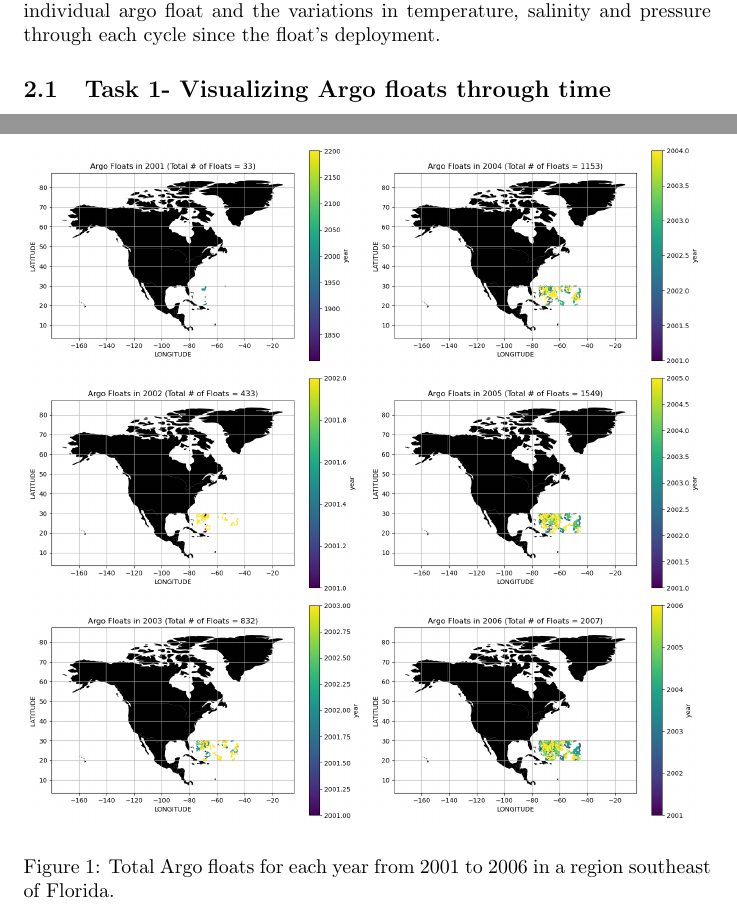
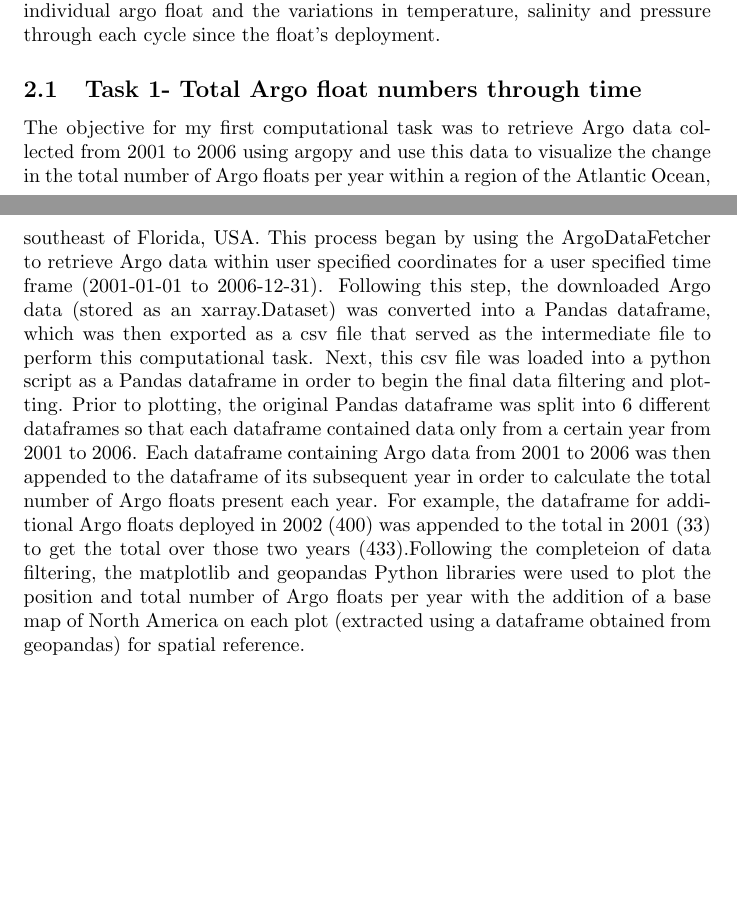
Before and after one commit to mtk282/CMSC6950_Project, a LaTeX document (report.tex): two parts of pages 1 and 2 of 3 before the commit and two parts of pages 1 and 2 of 4 after it, joined at a grey line, cut so that both start at the same text, the shorter picture padded with empty space. Compiled offline with pdfLaTeX.

Commit message:
Updates from Overleaf

```diff
--- a/report.tex
+++ b/report.tex
@@ -17,9 +17,9 @@ The objective of this project was to select an open source software package and
 
 Herein, the results for each computational task will be presented. The first computational task will focus on visualizing the position of argo floats in a region southeast of Florida and how the total number of floats changes each year. The second computational task is used to visualize the trajectory of an individual argo float and the variations in temperature, salinity and pressure through each cycle since the float's deployment.
 
-\subsection{Task 1- Visualizing Argo floats through time}
+\subsection{Task 1- Total Argo float numbers through time}
 
-Show the plot
+The objective for my first computational task was to retrieve Argo data collected from 2001 to 2006 using argopy and use this data to visualize the change in the total number of Argo floats per year within a region of the Atlantic Ocean, southeast of Florida, USA. This process began by using the ArgoDataFetcher to retrieve Argo data within user specified coordinates for a user specified time frame (2001-01-01 to 2006-12-31). Following this step, the downloaded Argo data (stored as an xarray.Dataset) was converted into a Pandas dataframe, which was then exported as a csv file that served as the intermediate file to perform this computational task. Next, this csv file was loaded into a python script as a Pandas dataframe in order to begin the final data filtering and plotting. Prior to plotting, the original Pandas dataframe was split into 6 different dataframes so that each dataframe contained data only from a certain year from 2001 to 2006. Each dataframe containing Argo data from 2001 to 2006 was then appended to the dataframe of its subsequent year in order to calculate the total number of Argo floats present each year. For example, the dataframe for additional Argo floats deployed in 2002 (400) was appended to the total in 2001 (33) to get the total over those two years (433).Following the completeion of data filtering, the matplotlib and geopandas Python libraries were used to plot the position and total number of Argo floats per year with the addition of a base map of North America on each plot (extracted using a dataframe obtained from geopandas) for spatial reference.
 
 \begin{figure}
 \includegraphics[width=\textwidth,height=\textheight,keepaspectratio]{total_argo.png}
```
